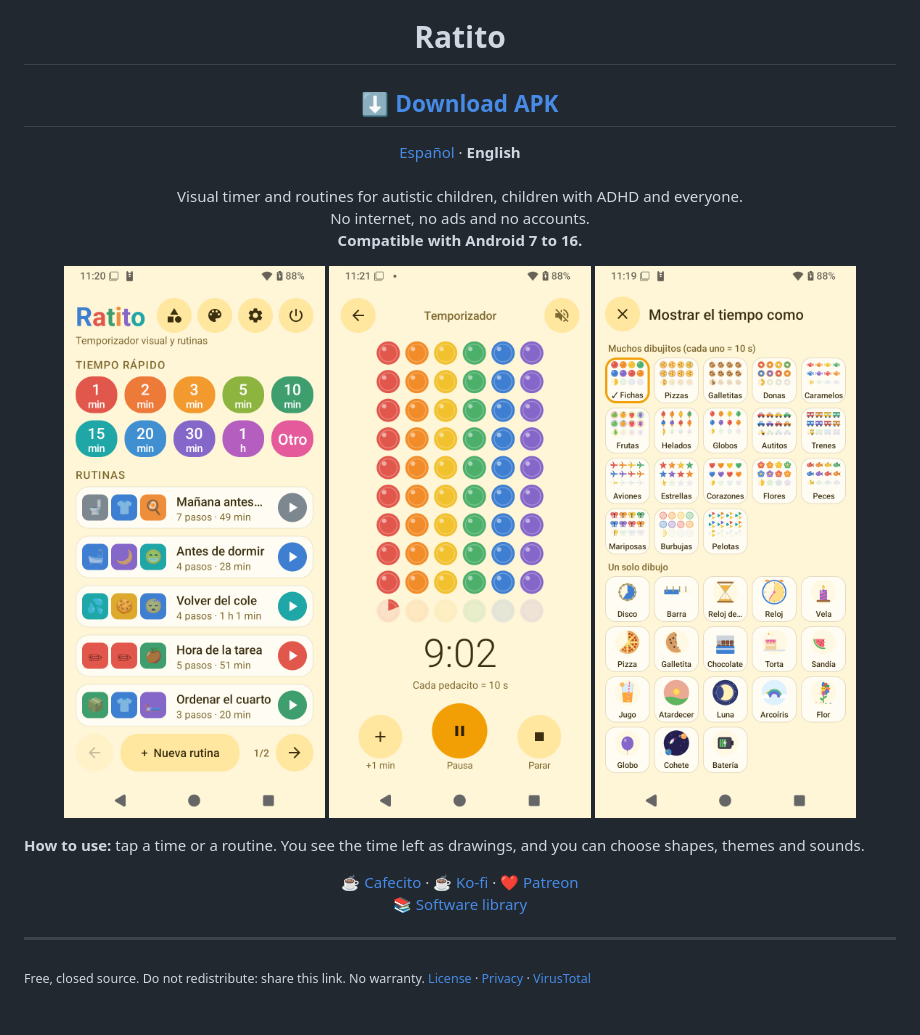
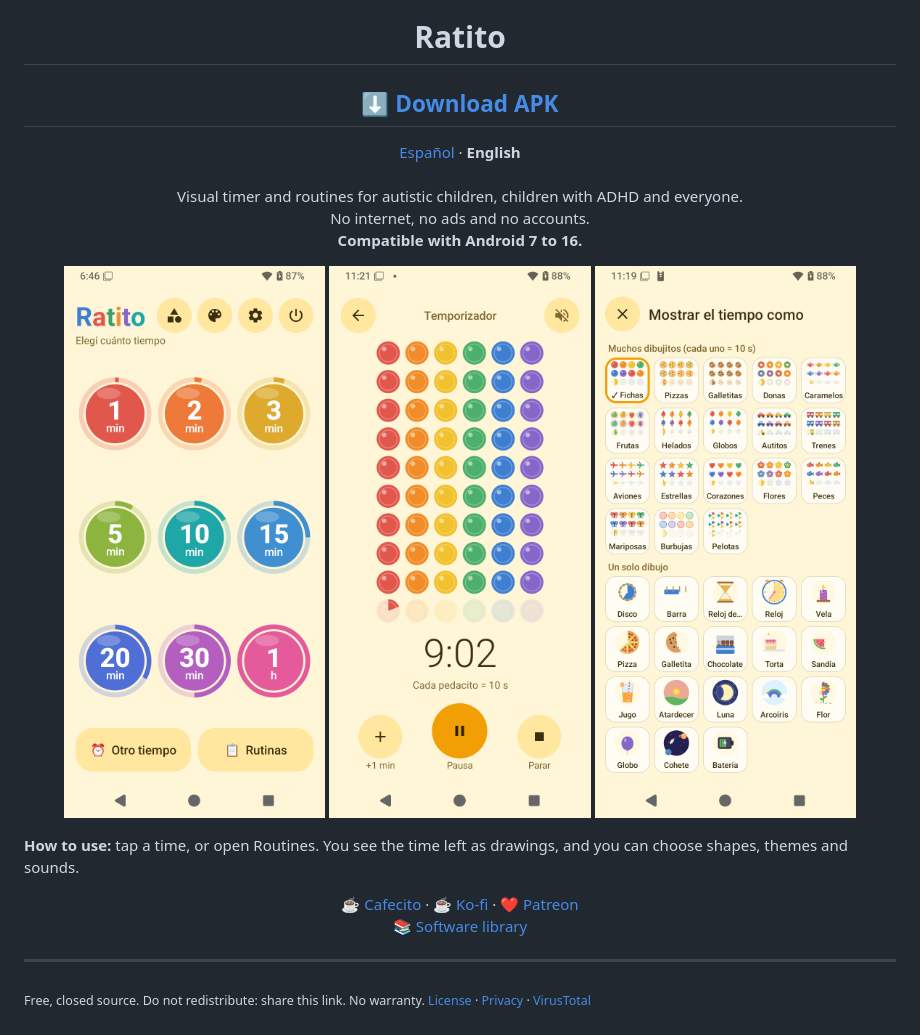
Before and after one commit to matcarfer/Ratito, a Markdown page: README.en.md, the part around one of its changes. Rendered like a GitHub page; pictures changed too: docs/1-inicio.png.

```diff
--- a/README.en.md
+++ b/README.en.md
@@ -17,7 +17,7 @@ No internet, no ads and no accounts.<br>
   <img src="docs/3-formas.png" width="30%" alt="Ratito">
 </p>
 
-**How to use:** tap a time or a routine. You see the time left as drawings, and you can choose shapes, themes and sounds.
+**How to use:** tap a time, or open Routines. You see the time left as drawings, and you can choose shapes, themes and sounds.
 
 <p align="center">
   <a href="https://cafecito.app/matcarfer">☕ Cafecito</a> · <a href="https://ko-fi.com/matcarfer">☕ Ko-fi</a> · <a href="https://www.patreon.com/matcarfer">❤ Patreon</a><br>
```
Also changed, not shown: other parts of README.en.md (+2 -2 lines), README.md (+3 -3 lines).
